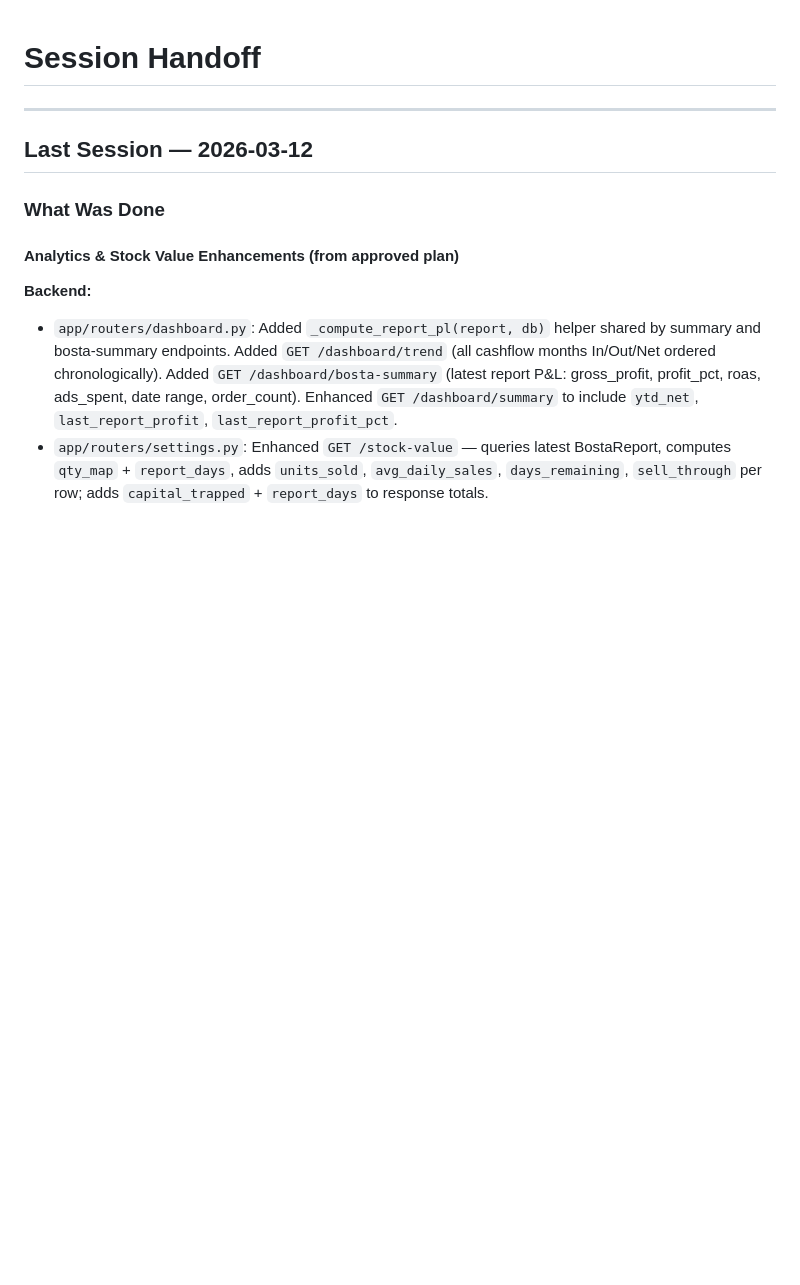
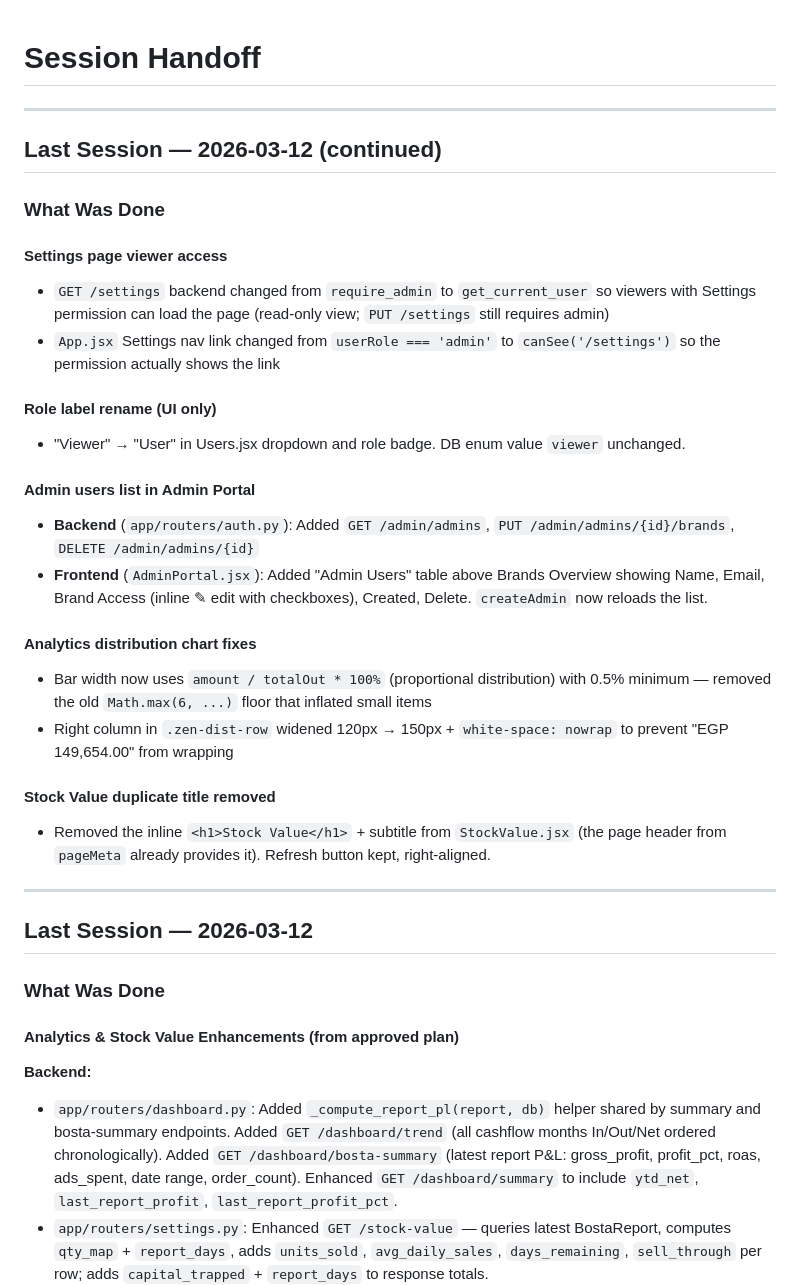
Before and after one commit to seifeltohamy/ecom, a Markdown page: .claude/session_handoff.md, the part around the change. Drawn GitHub-style; blank space fills up the shorter version.

Commit message:
update mds

```diff
--- a/.claude/session_handoff.md
+++ b/.claude/session_handoff.md
@@ -1,6 +1,30 @@
 # Session Handoff
 <!-- AGENT INSTRUCTIONS: Update the "Last Session" and "Current State" sections at the end
      of every significant session. Prepend new entries — most recent at the top. -->
+
+---
+
+## Last Session — 2026-03-12 (continued)
+
+### What Was Done
+
+#### Settings page viewer access
+- `GET /settings` backend changed from `require_admin` to `get_current_user` so viewers with Settings permission can load the page (read-only view; `PUT /settings` still requires admin)
+- `App.jsx` Settings nav link changed from `userRole === 'admin'` to `canSee('/settings')` so the permission actually shows the link
+
+#### Role label rename (UI only)
+- "Viewer" → "User" in Users.jsx dropdown and role badge. DB enum value `viewer` unchanged.
+
+#### Admin users list in Admin Portal
+- **Backend** (`app/routers/auth.py`): Added `GET /admin/admins`, `PUT /admin/admins/{id}/brands`, `DELETE /admin/admins/{id}`
+- **Frontend** (`AdminPortal.jsx`): Added "Admin Users" table above Brands Overview showing Name, Email, Brand Access (inline ✎ edit with checkboxes), Created, Delete. `createAdmin` now reloads the list.
+
+#### Analytics distribution chart fixes
+- Bar width now uses `amount / totalOut * 100%` (proportional distribution) with 0.5% minimum — removed the old `Math.max(6, ...)` floor that inflated small items
+- Right column in `.zen-dist-row` widened 120px → 150px + `white-space: nowrap` to prevent "EGP 149,654.00" from wrapping
+
+#### Stock Value duplicate title removed
+- Removed the inline `<h1>Stock Value</h1>` + subtitle from `StockValue.jsx` (the page header from `pageMeta` already provides it). Refresh button kept, right-aligned.
 
 ---
 
```
Also changed, not shown: .claude/checklist.md (+4 -1 lines).
